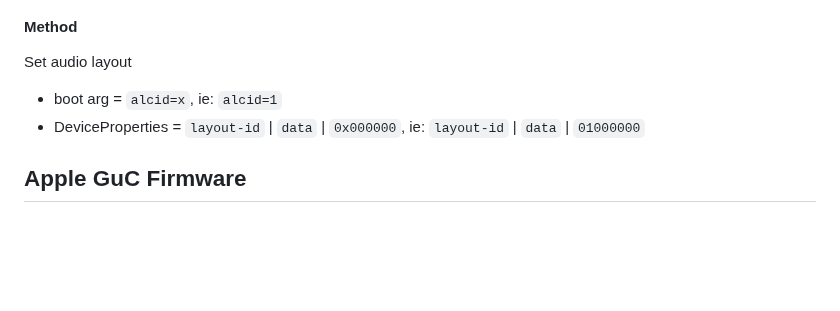
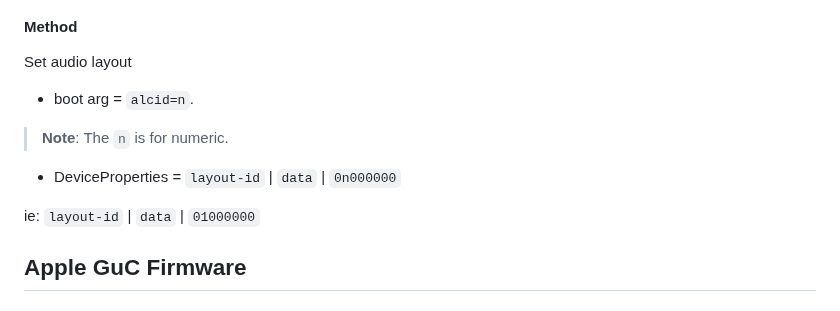
Before and after one commit to iamyounix/msimagb460_tomahawk, a Markdown page: Tips/Boot Arg to Properties/Boot Arg to Properties.md, the part around the change. Drawn GitHub-style; blank space fills up the shorter version.

```diff
--- a/Tips/Boot Arg to Properties/Boot Arg to Properties.md
+++ b/Tips/Boot Arg to Properties/Boot Arg to Properties.md
@@ -137,8 +137,11 @@ DefinitionBlock ("", "SSDT", 2, "CpyPst", "EXT", 0x00455854)
 
 Set audio layout
 
-- boot arg = `alcid=x`, ie: `alcid=1`
-- DeviceProperties = `layout-id` | `data` | `0x000000`, ie: `layout-id` | `data` | `01000000`
+- boot arg = `alcid=n`.
+> **Note**: The `n` is for numeric.
+- DeviceProperties = `layout-id` | `data` | `0n000000`
+
+ie: `layout-id` | `data` | `01000000`
 
 ## Apple GuC Firmware
 
```
